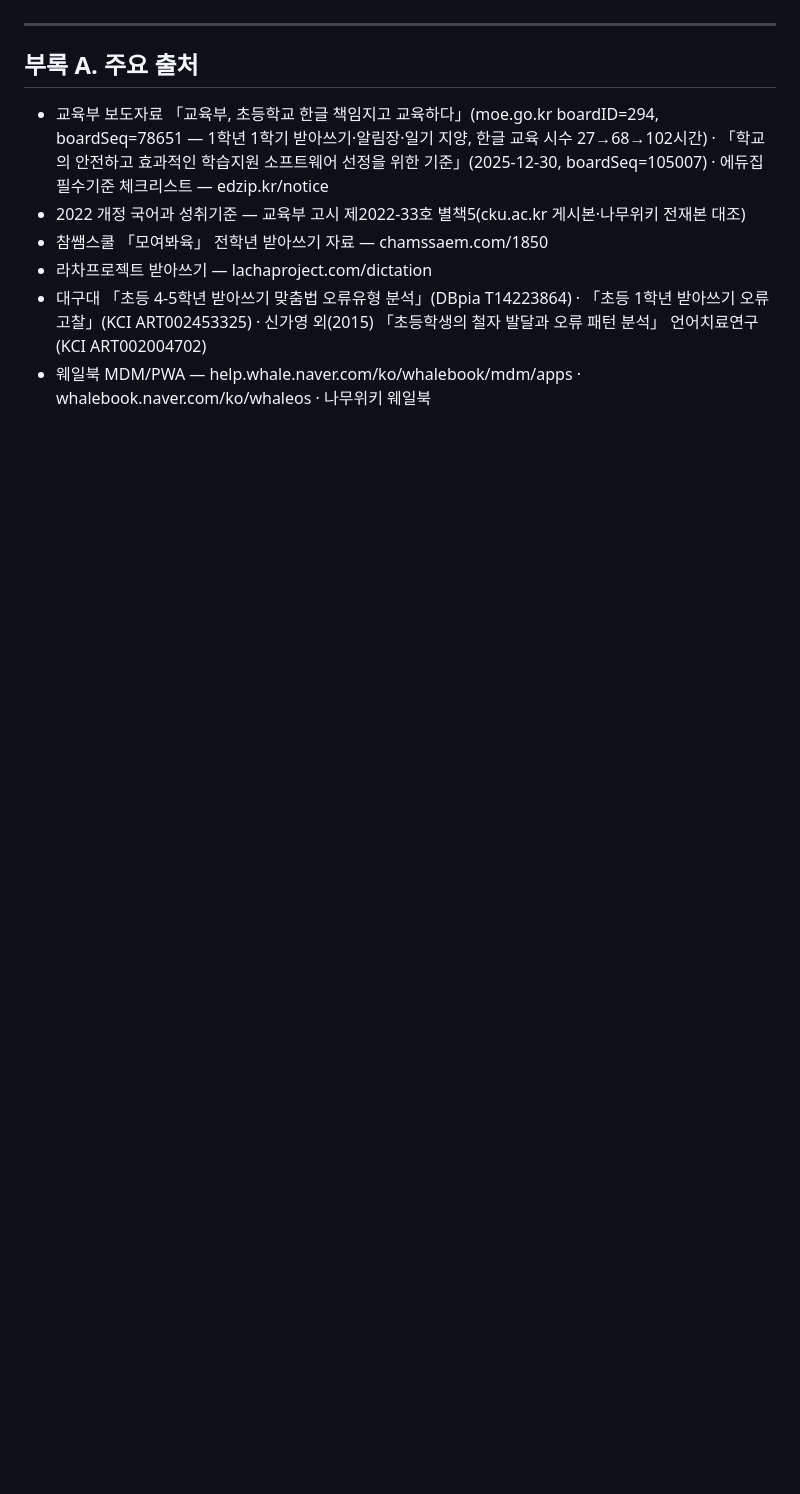
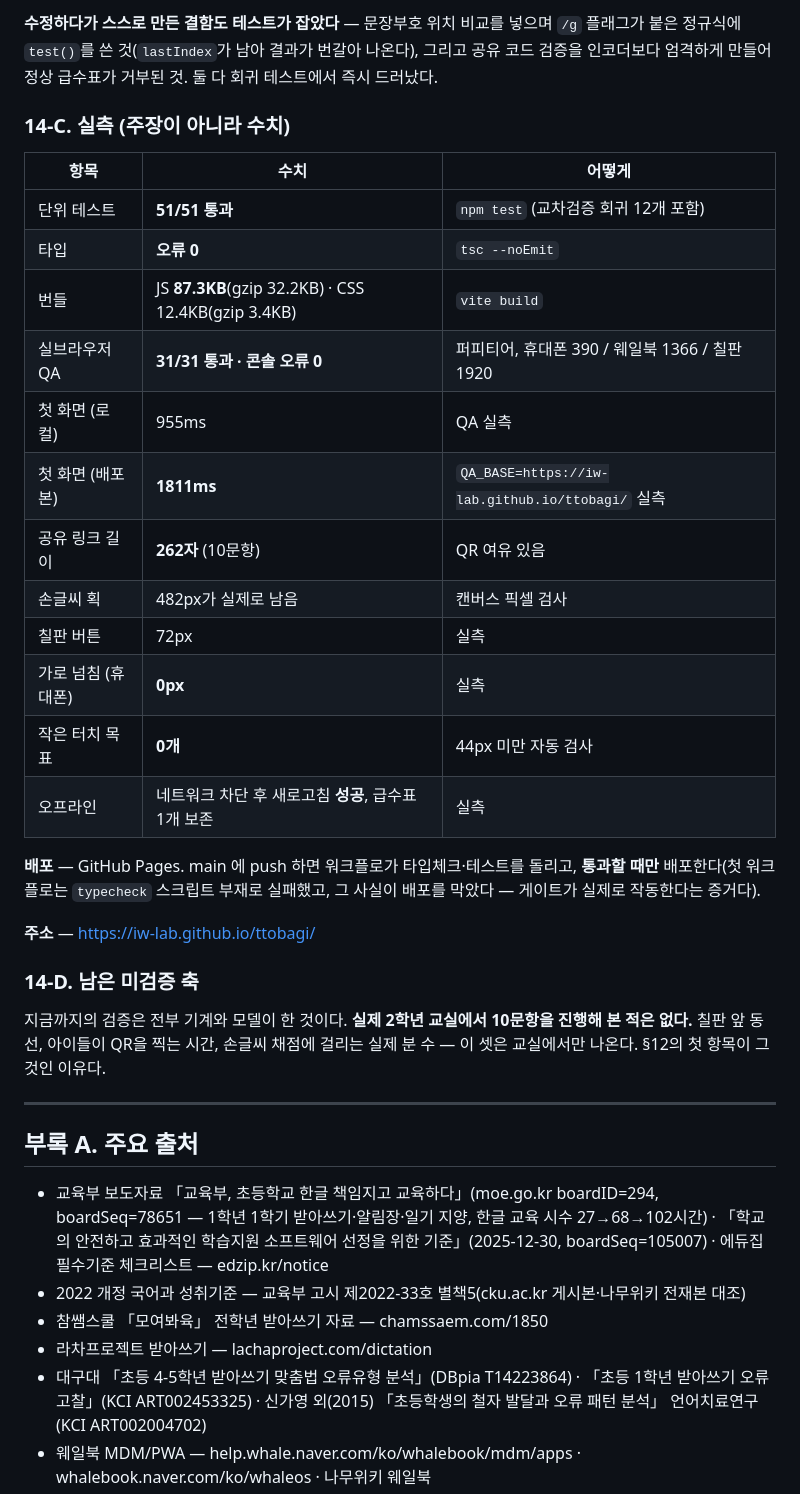
Before and after one commit to iw-lab/ttobagi, a Markdown page: PLAN.md, the part around one of its changes. GitHub-like rendering; blank space fills up the shorter version.

```diff
--- a/PLAN.md
+++ b/PLAN.md
@@ -494,3 +535,35 @@
+**수정하다가 스스로 만든 결함도 테스트가 잡았다** — 문장부호 위치 비교를 넣으며 `/g` 플래그가
+붙은 정규식에 `test()`를 쓴 것(`lastIndex`가 남아 결과가 번갈아 나온다), 그리고 공유 코드 검증을
+인코더보다 엄격하게 만들어 정상 급수표가 거부된 것. 둘 다 회귀 테스트에서 즉시 드러났다.
+
+### 14-C. 실측 (주장이 아니라 수치)
+
+| 항목 | 수치 | 어떻게 |
+|---|---|---|
+| 단위 테스트 | **51/51 통과** | `npm test` (교차검증 회귀 12개 포함) |
+| 타입 | **오류 0** | `tsc --noEmit` |
+| 번들 | JS **87.3KB**(gzip 32.2KB) · CSS 12.4KB(gzip 3.4KB) | `vite build` |
+| 실브라우저 QA | **31/31 통과 · 콘솔 오류 0** | 퍼피티어, 휴대폰 390 / 웨일북 1366 / 칠판 1920 |
+| 첫 화면 (로컬) | 955ms | QA 실측 |
+| 첫 화면 (배포본) | **1811ms** | `QA_BASE=https://iw-lab.github.io/ttobagi/` 실측 |
+| 공유 링크 길이 | **262자** (10문항) | QR 여유 있음 |
+| 손글씨 획 | 482px가 실제로 남음 | 캔버스 픽셀 검사 |
+| 칠판 버튼 | 72px | 실측 |
+| 가로 넘침 (휴대폰) | **0px** | 실측 |
+| 작은 터치 목표 | **0개** | 44px 미만 자동 검사 |
+| 오프라인 | 네트워크 차단 후 새로고침 **성공**, 급수표 1개 보존 | 실측 |
+
+**배포** — GitHub Pages. main 에 push 하면 워크플로가 타입체크·테스트를 돌리고,
+**통과할 때만** 배포한다(첫 워크플로는 `typecheck` 스크립트 부재로 실패했고, 그 사실이
+배포를 막았다 — 게이트가 실제로 작동한다는 증거다).
+
+**주소** — https://iw-lab.github.io/ttobagi/
+
+### 14-D. 남은 미검증 축
+
+지금까지의 검증은 전부 기계와 모델이 한 것이다. **실제 2학년 교실에서 10문항을 진행해 본 적은 없다.**
+칠판 앞 동선, 아이들이 QR을 찍는 시간, 손글씨 채점에 걸리는 실제 분 수 — 이 셋은 교실에서만 나온다.
+§12의 첫 항목이 그것인 이유다.
 
 ---
 
```
Also changed, not shown: other parts of PLAN.md (+42 -1 lines), README.md (+1 -1 lines).
